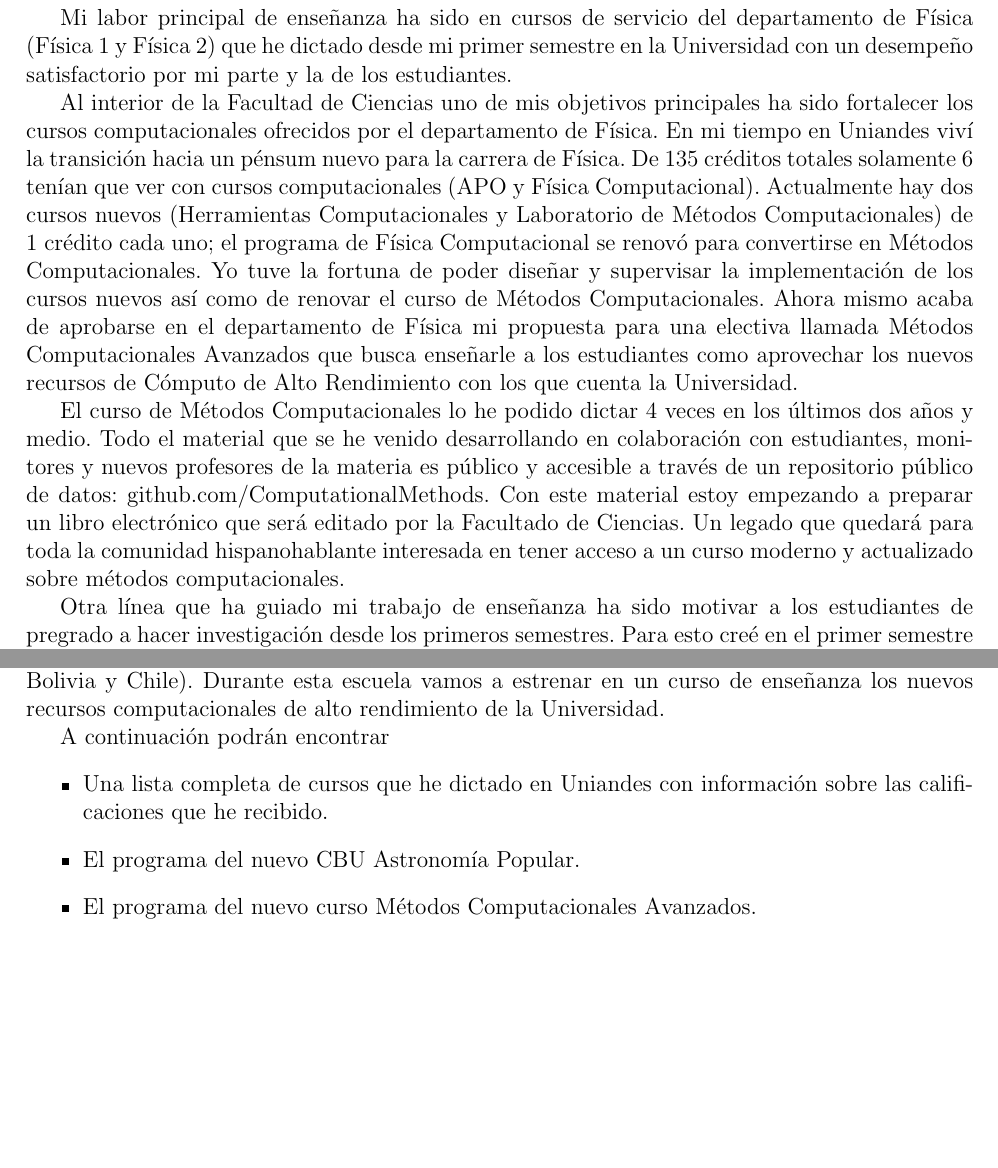
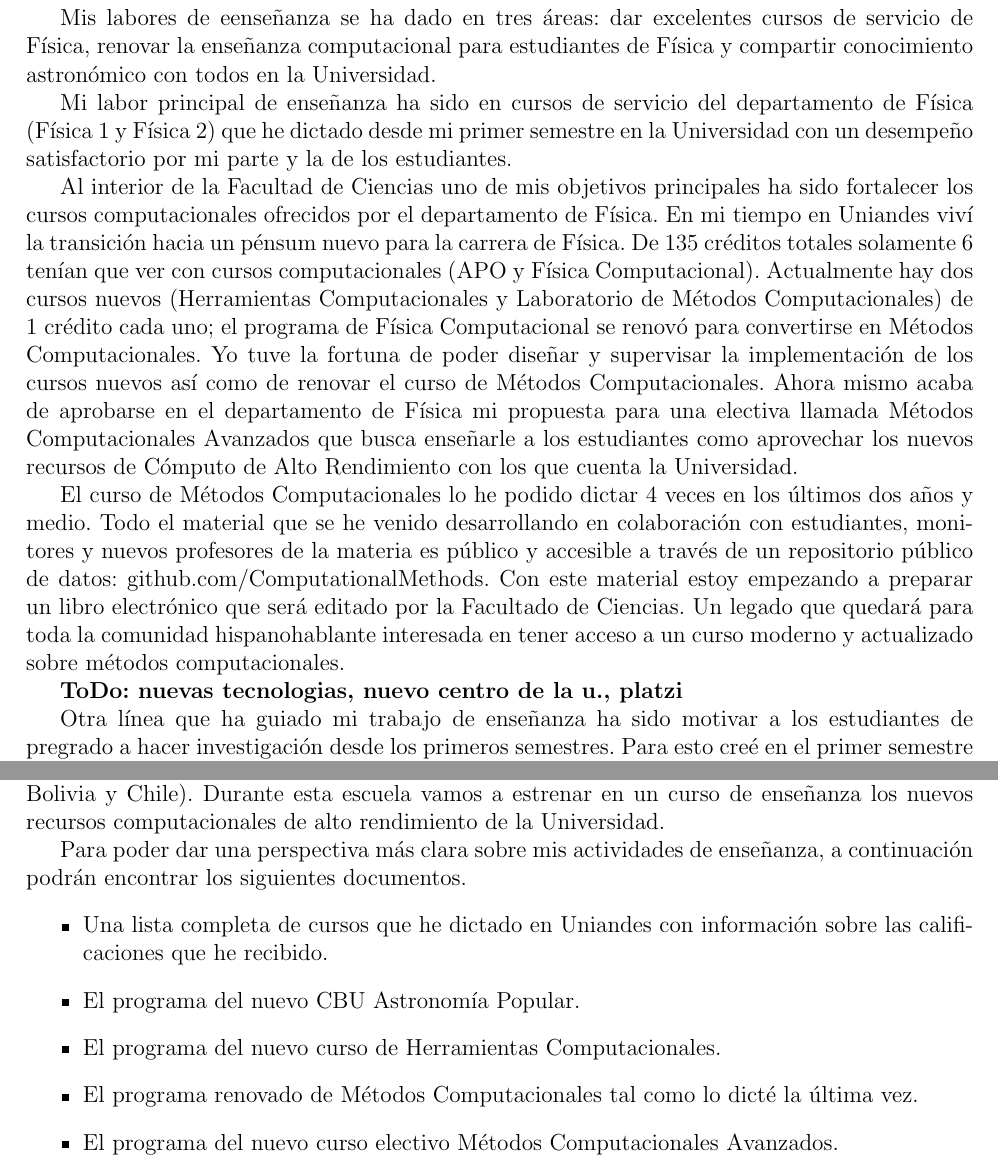
Before and after one commit to forero/Ordenamiento2015, a LaTeX document (teaching.tex): two parts of pages 1 and 2 of 2, joined at a grey line, cut at the place of the change, the shorter picture padded with empty space. Compiled offline with pdfLaTeX.

Commit message:
nueva pasada a teaching

```diff
--- a/teaching.tex
+++ b/teaching.tex
@@ -13,6 +13,10 @@
 
 \section{{\Large{\sc Ense\~nanza}}}
 
+Mis labores de eense\~nanza se ha dado en tres \'areas: dar excelentes
+cursos de servicio de F\'isica, renovar la ense\~nanza computacional
+para estudiantes de F\'isica y compartir conocimiento astron\'omico
+con todos en la Universidad.
 
 Mi labor principal de ense\~nanza ha sido en cursos de servicio del
 departamento de F\'isica (F\'isica 1 y F\'isica 2) que he dictado desde mi
@@ -46,6 +50,7 @@ ser\'a editado por la Facultado de Ciencias. Un legado que quedar\'a para
 toda la comunidad hispanohablante interesada en tener acceso a un
 curso moderno y actualizado sobre m\'etodos computacionales.
 
+{\bf ToDo: nuevas tecnologias, nuevo centro de la u., platzi}
 
 Otra l\'inea que ha guiado mi trabajo de ense\~nanza ha sido motivar a los estudiantes de pregrado a hacer investigaci\'on desde los primeros semestres. Para
 esto cre\'e en el primer semestre del 2013 un espacio llamado Astrolunch
@@ -92,12 +97,17 @@ ense\~nanza los nuevos recursos computacionales de alto rendimiento de
 la Universidad.
 
 
-A continuaci\'on podr\'an encontrar
+Para poder dar una perspectiva m\'as clara sobre mis actividades de
+ense\~nanza, a continuaci\'on podr\'an encontrar los siguientes documentos.
 \begin{itemize}
 \item Una lista completa de cursos que he dictado en Uniandes con
   informaci\'on sobre las calificaciones que he recibido.
 \item El programa del nuevo CBU Astronom\'ia Popular.
-\item El programa del nuevo curso M\'etodos Computacionales Avanzados.
+\item El programa del nuevo curso de Herramientas Computacionales.
+\item El programa renovado de M\'etodos Computacionales tal como lo
+  dict\'e la \'ultima vez.
+\item El programa del nuevo curso electivo M\'etodos Computacionales
+  Avanzados.
 \end{itemize}
 
 
```
Also changed, not shown: teaching.pdf, teaching.tex (2 more changed lines).
